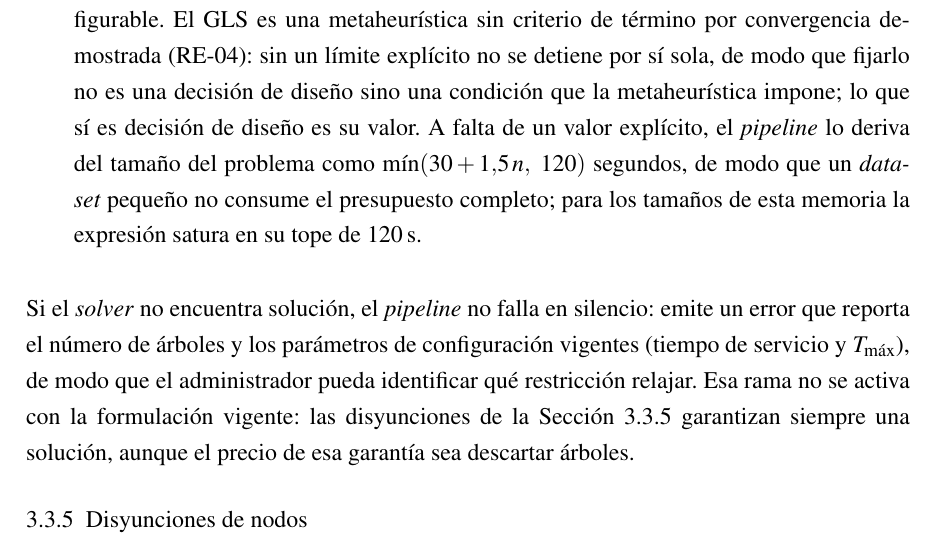
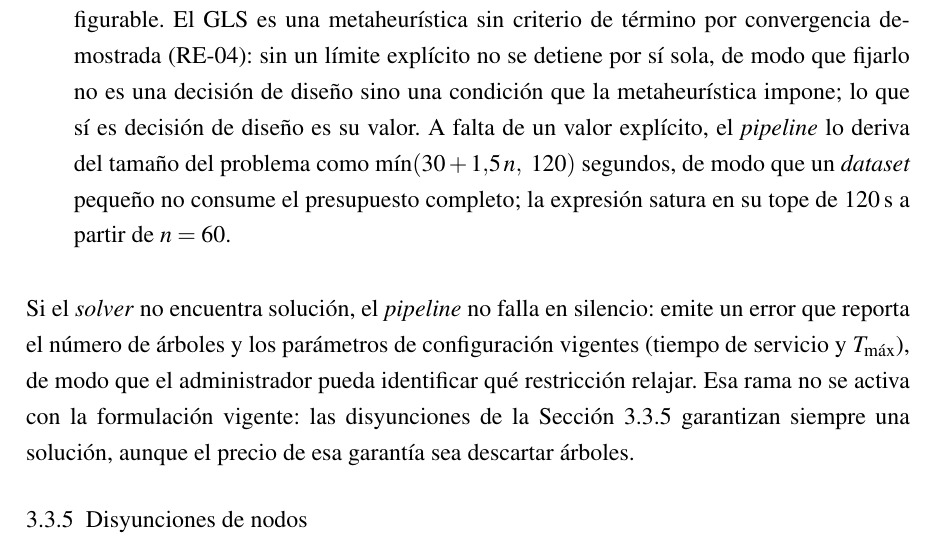
Before and after one commit to AlbertoZuiga/arbocensus, a LaTeX thesis (docs/thesis/main.tex, which reads docs/thesis/secciones/03-diseno.tex): part of page 37 of 146, cut so that both start at the same text. Compiled offline with pdfLaTeX.

Commit message:
docs(thesis): scope solver time-limit saturation claim to n >= 60
C3: la Sección 3.3.4 afirmaba que min(30+1,5n, 120) satura en 120 s
para los tamaños de esta memoria; pipeline.py:28 da 94 s para n=43
(area-29) y la propia Sección 4.1.4 reporta ese valor.

Co-Authored-By: Claude Fable 5 <noreply@anthropic.com>

```diff
--- a/docs/thesis/secciones/03-diseno.tex
+++ b/docs/thesis/secciones/03-diseno.tex
@@ -773,9 +773,8 @@ La formulación en \textit{OR-Tools} \citep{ortools} usa el modelo de ruteo vehi
         decisión de diseño es su valor. A falta de un valor
         explícito, el \textit{pipeline} lo deriva del tamaño del problema como
         $\min(30 + 1{,}5\,n,\ 120)$ segundos, de modo que un \textit{dataset} pequeño no consume el
-        presupuesto completo; para los tamaños de esta memoria la expresión satura en su tope de
-        $120$\,s.
-\end{enumerate}
+        presupuesto completo; la expresión satura en su tope de $120$\,s a partir de $n = 60$.
+\end{itemize}
 
 Si el \textit{solver} no encuentra solución, el \textit{pipeline} no falla en silencio: emite un
 error que reporta el número de árboles y los parámetros de configuración vigentes (tiempo de
```
